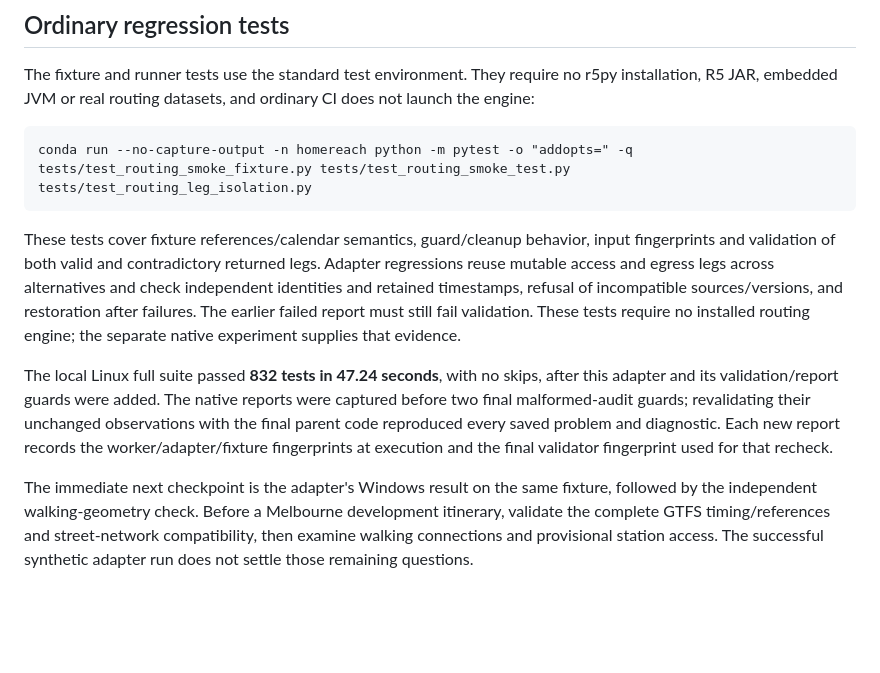
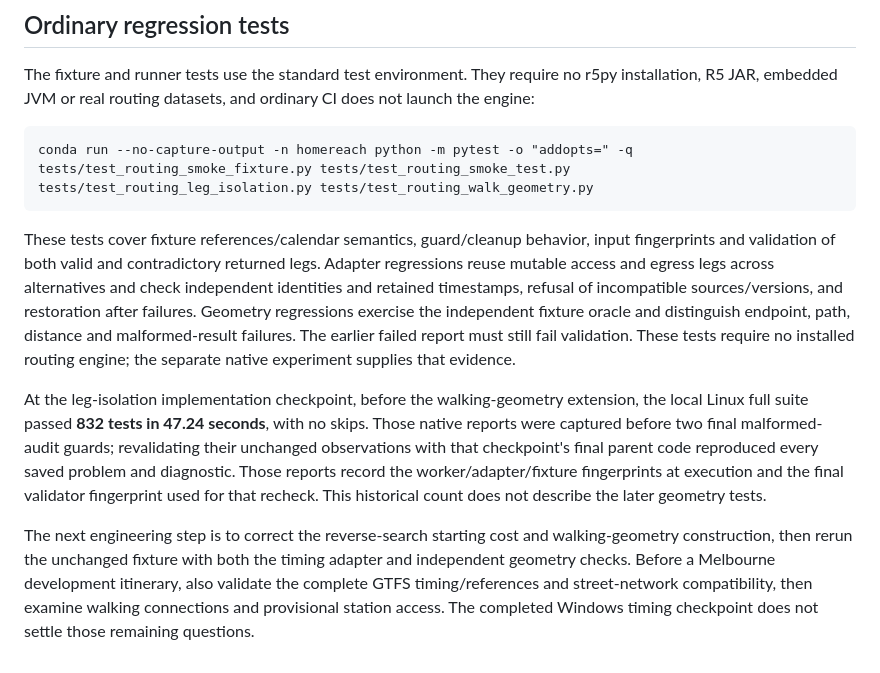
Before and after one commit to HeomapTV123/homereach-melbourne, a Markdown page: docs/commute_routing_smoke_test.md, the part around one of its changes. GitHub-like rendering; blank space fills up the shorter version.

````diff
--- a/docs/commute_routing_smoke_test.md
+++ b/docs/commute_routing_smoke_test.md
@@ -128,11 +143,11 @@ Exclusive creation with `xb` prevents overwriting an existing file. The diagnost
 The fixture and runner tests use the standard test environment. They require no r5py installation, R5 JAR, embedded JVM or real routing datasets, and ordinary CI does not launch the engine:
 
 ```bat
-conda run --no-capture-output -n homereach python -m pytest -o "addopts=" -q tests/test_routing_smoke_fixture.py tests/test_routing_smoke_test.py tests/test_routing_leg_isolation.py
+conda run --no-capture-output -n homereach python -m pytest -o "addopts=" -q tests/test_routing_smoke_fixture.py tests/test_routing_smoke_test.py tests/test_routing_leg_isolation.py tests/test_routing_walk_geometry.py
 ```
 
-These tests cover fixture references/calendar semantics, guard/cleanup behavior, input fingerprints and validation of both valid and contradictory returned legs. Adapter regressions reuse mutable access and egress legs across alternatives and check independent identities and retained timestamps, refusal of incompatible sources/versions, and restoration after failures. The earlier failed report must still fail validation. These tests require no installed routing engine; the separate native experiment supplies that evidence.
+These tests cover fixture references/calendar semantics, guard/cleanup behavior, input fingerprints and validation of both valid and contradictory returned legs. Adapter regressions reuse mutable access and egress legs across alternatives and check independent identities and retained timestamps, refusal of incompatible sources/versions, and restoration after failures. Geometry regressions exercise the independent fixture oracle and distinguish endpoint, path, distance and malformed-result failures. The earlier failed report must still fail validation. These tests require no installed routing engine; the separate native experiment supplies that evidence.
 
-The local Linux full suite passed **832 tests in 47.24 seconds**, with no skips, after this adapter and its validation/report guards were added. The native reports were captured before two final malformed-audit guards; revalidating their unchanged observations with the final parent code reproduced every saved problem and diagnostic. Each new report records the worker/adapter/fixture fingerprints at execution and the final validator fingerprint used for that recheck.
+At the leg-isolation implementation checkpoint, before the walking-geometry extension, the local Linux full suite passed **832 tests in 47.24 seconds**, with no skips. Those native reports were captured before two final malformed-audit guards; revalidating their unchanged observations with that checkpoint's final parent code reproduced every saved problem and diagnostic. Those reports record the worker/adapter/fixture fingerprints at execution and the final validator fingerprint used for that recheck. This historical count does not describe the later geometry tests.
 
-The immediate next checkpoint is the adapter's Windows result on the same fixture, followed by the independent walking-geometry check. Before a Melbourne development itinerary, validate the complete GTFS timing/references and street-network compatibility, then examine walking connections and provisional station access. The successful synthetic adapter run does not settle those remaining questions.
+The next engineering step is to correct the reverse-search starting cost and walking-geometry construction, then rerun the unchanged fixture with both the timing adapter and independent geometry checks. Before a Melbourne development itinerary, also validate the complete GTFS timing/references and street-network compatibility, then examine walking connections and provisional station access. The completed Windows timing checkpoint does not settle those remaining questions.
````
Also changed, not shown: other parts of docs/commute_routing_smoke_test.md (+32 -17 lines), docs/commute_routing_geometry_check.md (added, +96 -0 lines), docs/commute_routing_runtime.md (+10 -6 lines), docs/evidence/routing_walking_geometry_comparison.png (added), 8 other files.
